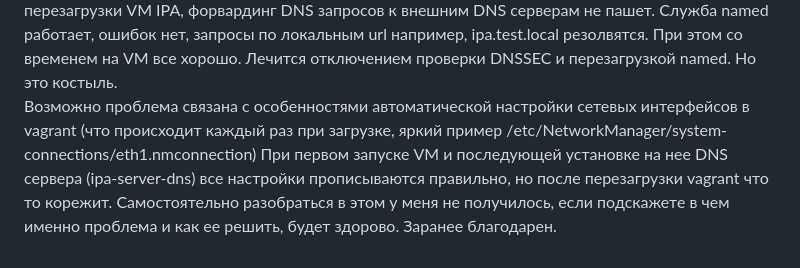
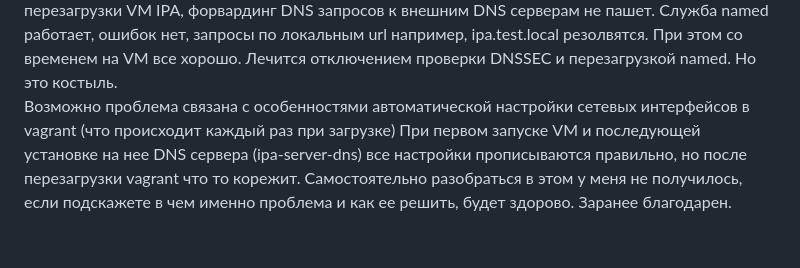
Before and after one commit to Nikolay-765/OTUS, a Markdown page: DZ-26/DZ-26.md, the part around the change. Drawn GitHub-style.

```diff
--- a/DZ-26/DZ-26.md
+++ b/DZ-26/DZ-26.md
@@ -67,7 +67,7 @@ kinit user1
 Если указанная проверка включена, то сразу после развертывания стенда все OK, однако после перезагрузки VM IPA, форвардинг DNS запросов к внешним DNS серверам не пашет.
 Служба named работает, ошибок нет, запросы по локальным url например, ipa.test.local резолвятся. При этом со временем на VM все хорошо.
 Лечится отключением проверки DNSSEC и перезагрузкой named. Но это костыль. \
-Возможно проблема связана с особенностями автоматической настройки сетевых интерфейсов в vagrant (что происходит каждый раз при загрузке, яркий пример /etc/NetworkManager/system-connections/eth1.nmconnection)
+Возможно проблема связана с особенностями автоматической настройки сетевых интерфейсов в vagrant (что происходит каждый раз при загрузке)
 При первом запуске VM и последующей установке на нее DNS сервера (ipa-server-dns) все настройки прописываются правильно, но после перезагрузки vagrant что то корежит.
 Самостоятельно разобраться в этом у меня не получилось, если подскажете в чем именно проблема и как ее решить, будет здорово.
 Заранее благодарен.
```
